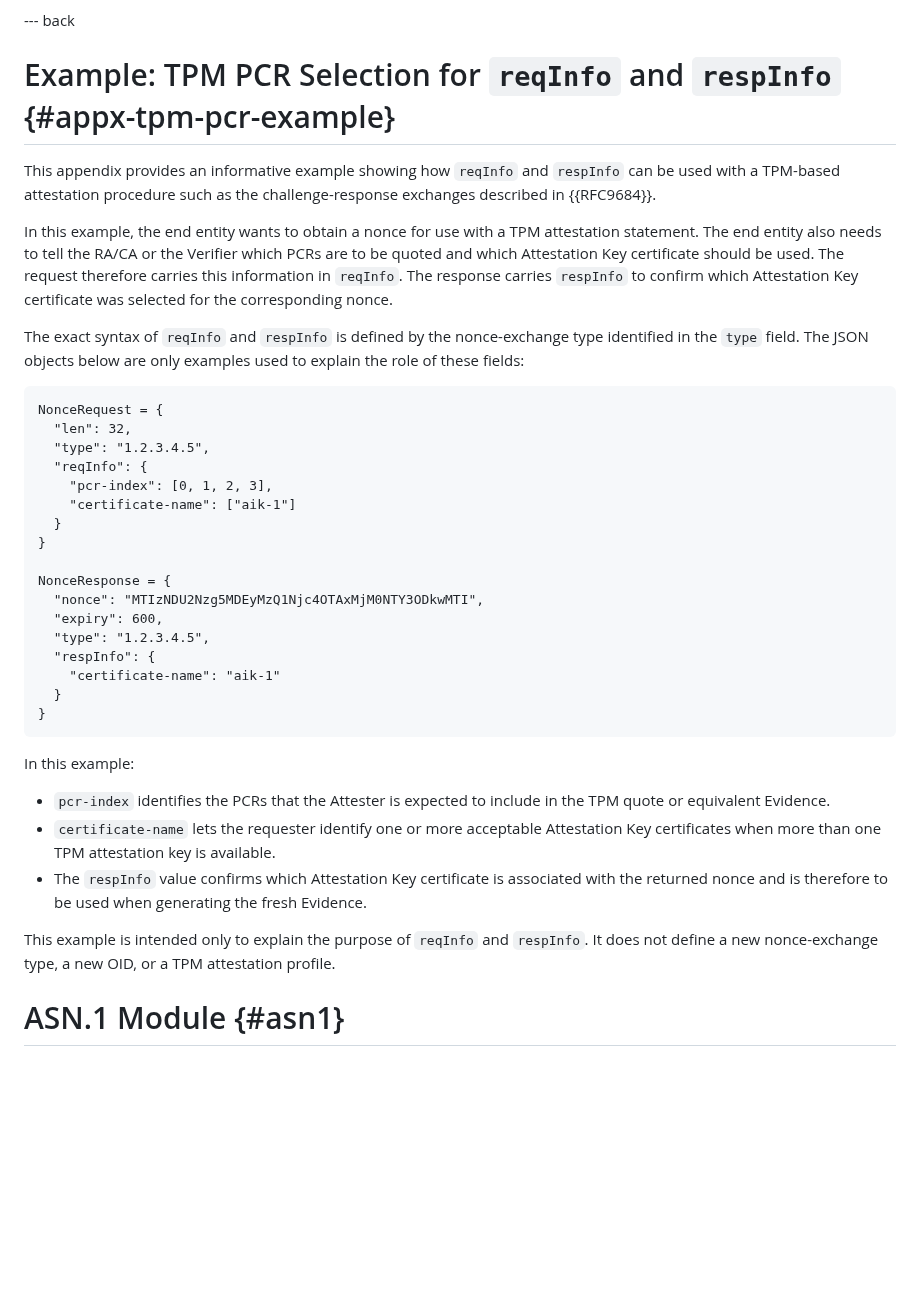
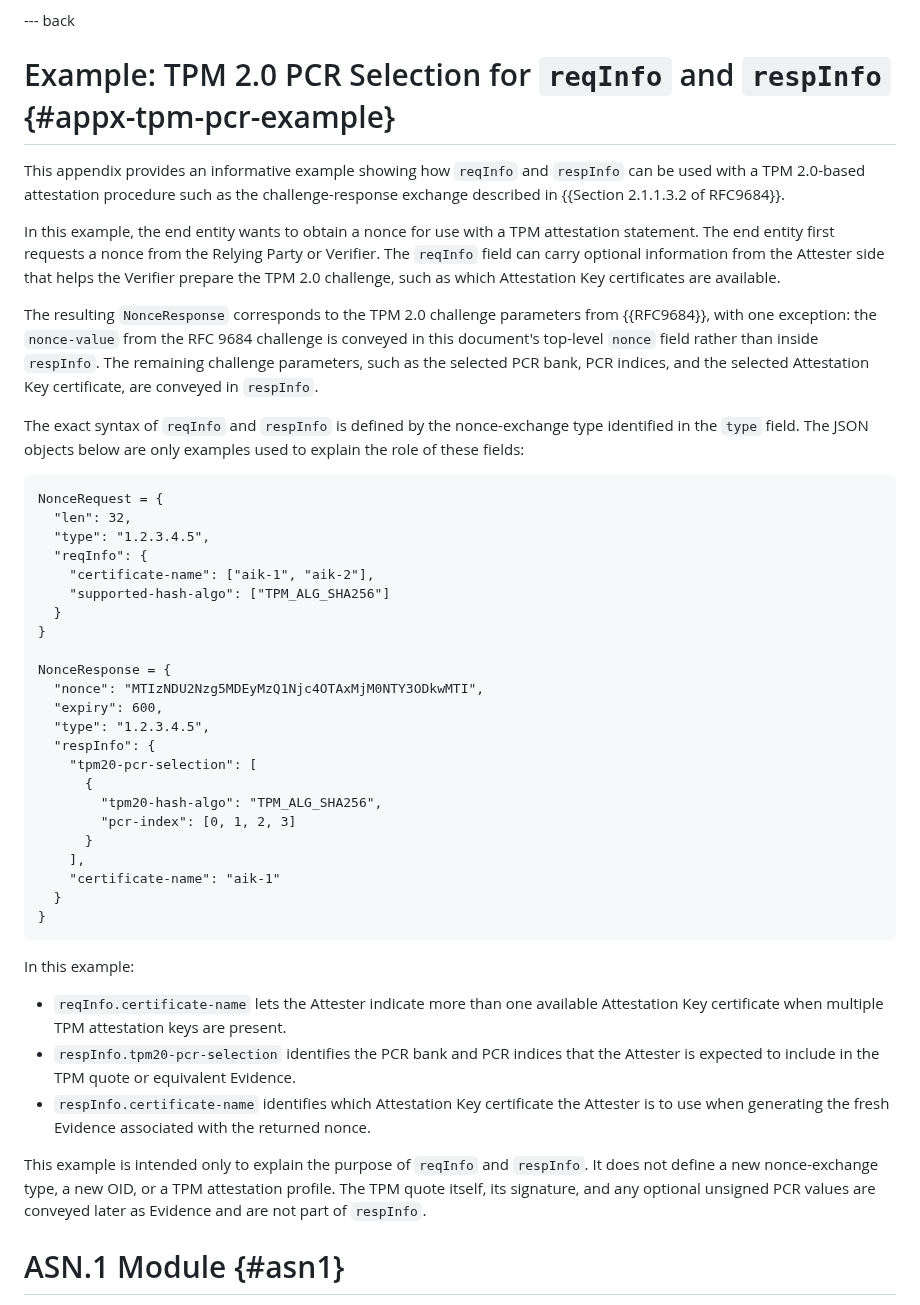
Before and after one commit to lamps-wg/lamps-attestation-freshness, a Markdown page: draft-ietf-lamps-attestation-freshness.md, the part around the change. Drawn GitHub-style; blank space fills up the shorter version.

Commit message:
Update to the example

```diff
--- a/draft-ietf-lamps-attestation-freshness.md
+++ b/draft-ietf-lamps-attestation-freshness.md
@@ -938,18 +938,24 @@ policy or by the attestation technology specification.
 
 --- back
 
-# Example: TPM PCR Selection for `reqInfo` and `respInfo` {#appx-tpm-pcr-example}
+# Example: TPM 2.0 PCR Selection for `reqInfo` and `respInfo` {#appx-tpm-pcr-example}
 
 This appendix provides an informative example showing how `reqInfo` and
-`respInfo` can be used with a TPM-based attestation procedure such as the
-challenge-response exchanges described in {{RFC9684}}.
+`respInfo` can be used with a TPM 2.0-based attestation procedure such as the
+challenge-response exchange described in {{Section 2.1.1.3.2 of RFC9684}}.
 
 In this example, the end entity wants to obtain a nonce for use with a TPM
-attestation statement. The end entity also needs to tell the RA/CA or the
-Verifier which PCRs are to be quoted and which Attestation Key certificate
-should be used. The request therefore carries this information in `reqInfo`.
-The response carries `respInfo` to confirm which Attestation Key certificate was
-selected for the corresponding nonce.
+attestation statement. The end entity first requests a nonce from the
+Relying Party or Verifier. The `reqInfo` field can carry optional information
+from the Attester side that helps the Verifier prepare the TPM 2.0 challenge,
+such as which Attestation Key certificates are available.
+
+The resulting `NonceResponse` corresponds to the TPM 2.0 challenge parameters
+from {{RFC9684}}, with one exception: the `nonce-value` from the RFC 9684
+challenge is conveyed in this document's top-level `nonce` field rather than
+inside `respInfo`. The remaining challenge parameters, such as the selected PCR
+bank, PCR indices, and the selected Attestation Key certificate, are conveyed
+in `respInfo`.
 
 The exact syntax of `reqInfo` and `respInfo` is defined by the nonce-exchange
 type identified in the `type` field. The JSON objects below are only examples
@@ -960,8 +966,8 @@ NonceRequest = {
   "len": 32,
   "type": "1.2.3.4.5",
   "reqInfo": {
-    "pcr-index": [0, 1, 2, 3],
-    "certificate-name": ["aik-1"]
+    "certificate-name": ["aik-1", "aik-2"],
+    "supported-hash-algo": ["TPM_ALG_SHA256"]
   }
 }
 
@@ -970,6 +976,12 @@ NonceResponse = {
   "expiry": 600,
   "type": "1.2.3.4.5",
   "respInfo": {
+    "tpm20-pcr-selection": [
+      {
+        "tpm20-hash-algo": "TPM_ALG_SHA256",
+        "pcr-index": [0, 1, 2, 3]
+      }
+    ],
     "certificate-name": "aik-1"
   }
 }
@@ -977,18 +989,19 @@ NonceResponse = {
 
 In this example:
 
-- `pcr-index` identifies the PCRs that the Attester is expected to include in
-  the TPM quote or equivalent Evidence.
-- `certificate-name` lets the requester identify one or more acceptable
-  Attestation Key certificates when more than one TPM attestation key is
-  available.
-- The `respInfo` value confirms which Attestation Key certificate is associated
-  with the returned nonce and is therefore to be used when generating the fresh
-  Evidence.
+- `reqInfo.certificate-name` lets the Attester indicate more than one available
+  Attestation Key certificate when multiple TPM attestation keys are present.
+- `respInfo.tpm20-pcr-selection` identifies the PCR bank and PCR indices that
+  the Attester is expected to include in the TPM quote or equivalent Evidence.
+- `respInfo.certificate-name` identifies which Attestation Key certificate the
+  Attester is to use when generating the fresh Evidence associated with the
+  returned nonce.
 
 This example is intended only to explain the purpose of `reqInfo` and
 `respInfo`. It does not define a new nonce-exchange type, a new OID, or a TPM
-attestation profile.
+attestation profile. The TPM quote itself, its signature, and any optional
+unsigned PCR values are conveyed later as Evidence and are not part of
+`respInfo`.
 
 # ASN.1 Module {#asn1}
 
```
